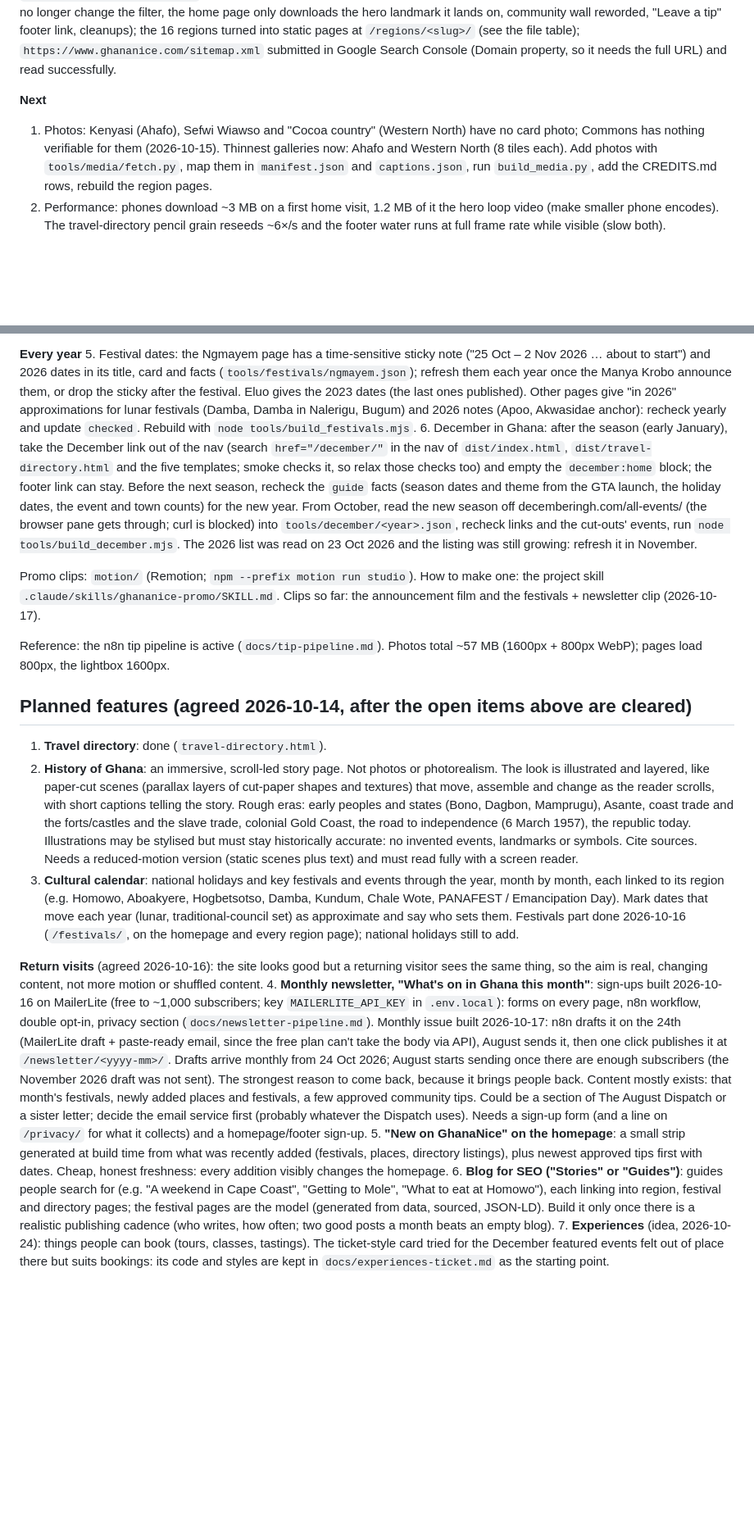
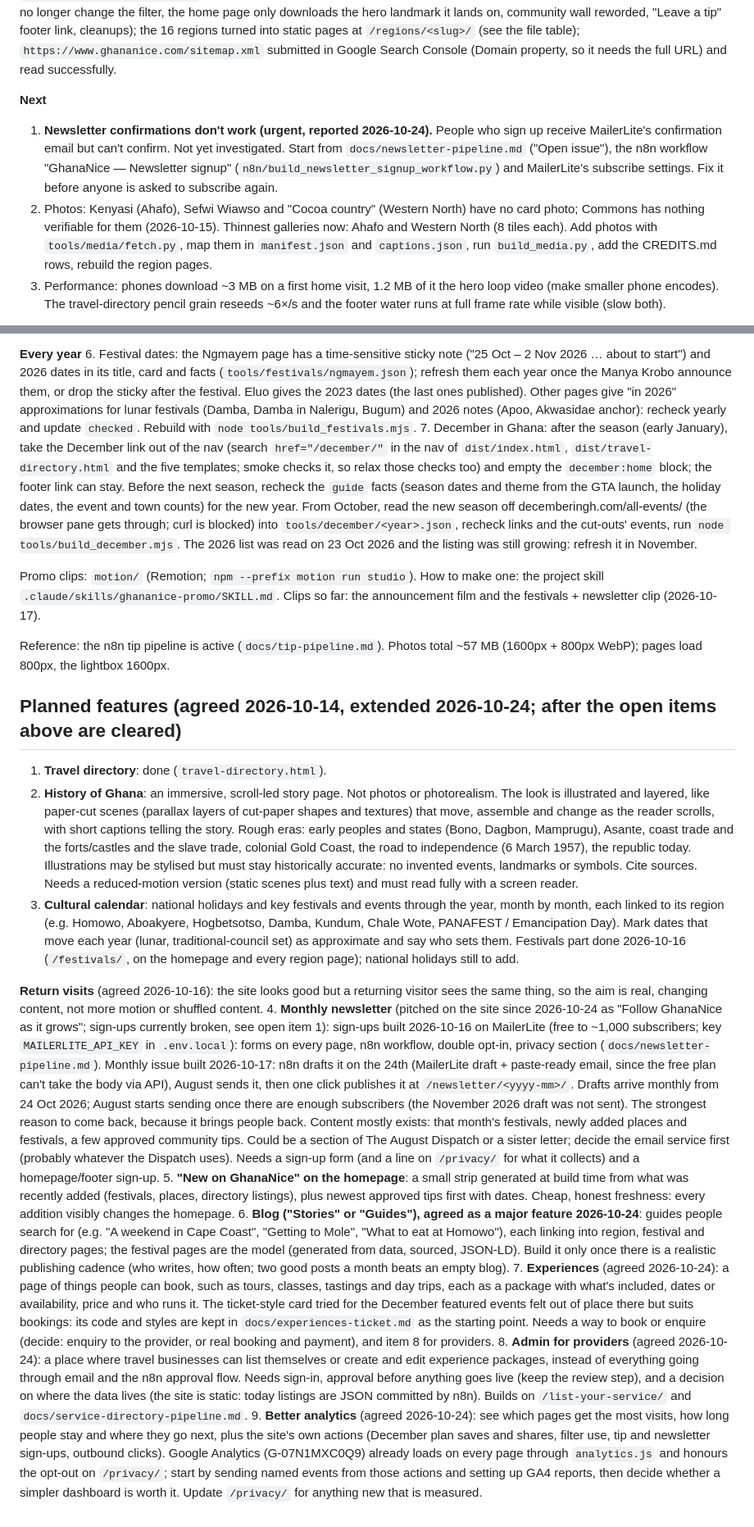
Before and after one commit to AugustOsei/GhanaNice, a Markdown page: CLAUDE.md, 2 parts joined by grey strips. Shown at 82% size. Rendered like a GitHub page; blank space fills up the shorter version.

Commit message:
Docs: record 24 Oct work, newsletter confirmation issue, planned features
Co-Authored-By: Claude Opus 5.5 <noreply@anthropic.com>

```diff
--- a/CLAUDE.md
+++ b/CLAUDE.md
@@ -45,7 +46,8 @@ Done 2026-10-16: festivals section live at `/festivals/` (46 festival pages, eve
 Done 2026-10-14: placeholder "found it nice" counts hidden (votes are still browser-only; `niceCount` stays in the tip data); unused `independence-arch-storm.jpg` removed; code/behaviour/performance audit run, and its quick fixes made (directory listing clicks no longer change the filter, the home page only downloads the hero landmark it lands on, community wall reworded, "Leave a tip" footer link, cleanups); the 16 regions turned into static pages at `/regions/<slug>/` (see the file table); `https://www.ghananice.com/sitemap.xml` submitted in Google Search Console (Domain property, so it needs the full URL) and read successfully.
 
 **Next**
-1. Photos: Kenyasi (Ahafo), Sefwi Wiawso and "Cocoa country" (Western North) have no card photo; Commons has nothing verifiable for them (2026-10-15). Thinnest galleries now: Ahafo and Western North (8 tiles each). Add photos with `tools/media/fetch.py`, map them in `manifest.json` and `captions.json`, run `build_media.py`, add the CREDITS.md rows, rebuild the region pages.
-2. Performance: phones download ~3 MB on a first home visit, 1.2 MB of it the hero loop video (make smaller phone encodes). The travel-directory pencil grain reseeds ~6×/s and the footer water runs at full frame rate while visible (slow both).
+1. **Newsletter confirmations don't work (urgent, reported 2026-10-24).** People who sign up receive MailerLite's confirmation email but can't confirm. Not yet investigated. Start from `docs/newsletter-pipeline.md` ("Open issue"), the n8n workflow "GhanaNice — Newsletter signup" (`n8n/build_newsletter_signup_workflow.py`) and MailerLite's subscribe settings. Fix it before anyone is asked to subscribe again.
+2. Photos: Kenyasi (Ahafo), Sefwi Wiawso and "Cocoa country" (Western North) have no card photo; Commons has nothing verifiable for them (2026-10-15). Thinnest galleries now: Ahafo and Western North (8 tiles each). Add photos with `tools/media/fetch.py`, map them in `manifest.json` and `captions.json`, run `build_media.py`, add the CREDITS.md rows, rebuild the region pages.
+3. Performance: phones download ~3 MB on a first home visit, 1.2 MB of it the hero loop video (make smaller phone encodes). The travel-directory pencil grain reseeds ~6×/s and the footer water runs at full frame rate while visible (slow both).
 
 **Waiting on others**
@@ -54,19 +56,21 @@ Done 2026-10-14: placeholder "found it nice" counts hidden (votes are still brow
 
 **Every year**
-5. Festival dates: the Ngmayem page has a time-sensitive sticky note ("25 Oct – 2 Nov 2026 … about to start") and 2026 dates in its title, card and facts (`tools/festivals/ngmayem.json`); refresh them each year once the Manya Krobo announce them, or drop the sticky after the festival. Eluo gives the 2023 dates (the last ones published). Other pages give "in 2026" approximations for lunar festivals (Damba, Damba in Nalerigu, Bugum) and 2026 notes (Apoo, Akwasidae anchor): recheck yearly and update `checked`. Rebuild with `node tools/build_festivals.mjs`.
-6. December in Ghana: after the season (early January), take the December link out of the nav (search `href="/december/"` in the nav of `dist/index.html`, `dist/travel-directory.html` and the five templates; smoke checks it, so relax those checks too) and empty the `december:home` block; the footer link can stay. Before the next season, recheck the `guide` facts (season dates and theme from the GTA launch, the holiday dates, the event and town counts) for the new year. From October, read the new season off decemberingh.com/all-events/ (the browser pane gets through; curl is blocked) into `tools/december/<year>.json`, recheck links and the cut-outs' events, run `node tools/build_december.mjs`. The 2026 list was read on 23 Oct 2026 and the listing was still growing: refresh it in November.
+6. Festival dates: the Ngmayem page has a time-sensitive sticky note ("25 Oct – 2 Nov 2026 … about to start") and 2026 dates in its title, card and facts (`tools/festivals/ngmayem.json`); refresh them each year once the Manya Krobo announce them, or drop the sticky after the festival. Eluo gives the 2023 dates (the last ones published). Other pages give "in 2026" approximations for lunar festivals (Damba, Damba in Nalerigu, Bugum) and 2026 notes (Apoo, Akwasidae anchor): recheck yearly and update `checked`. Rebuild with `node tools/build_festivals.mjs`.
+7. December in Ghana: after the season (early January), take the December link out of the nav (search `href="/december/"` in the nav of `dist/index.html`, `dist/travel-directory.html` and the five templates; smoke checks it, so relax those checks too) and empty the `december:home` block; the footer link can stay. Before the next season, recheck the `guide` facts (season dates and theme from the GTA launch, the holiday dates, the event and town counts) for the new year. From October, read the new season off decemberingh.com/all-events/ (the browser pane gets through; curl is blocked) into `tools/december/<year>.json`, recheck links and the cut-outs' events, run `node tools/build_december.mjs`. The 2026 list was read on 23 Oct 2026 and the listing was still growing: refresh it in November.
 
 Promo clips: `motion/` (Remotion; `npm --prefix motion run studio`). How to make one: the project skill `.claude/skills/ghananice-promo/SKILL.md`. Clips so far: the announcement film and the festivals + newsletter clip (2026-10-17).
 
 Reference: the n8n tip pipeline is active (`docs/tip-pipeline.md`). Photos total ~57 MB (1600px + 800px WebP); pages load 800px, the lightbox 1600px.
 
-## Planned features (agreed 2026-10-14, after the open items above are cleared)
+## Planned features (agreed 2026-10-14, extended 2026-10-24; after the open items above are cleared)
 1. **Travel directory**: done (`travel-directory.html`).
 2. **History of Ghana**: an immersive, scroll-led story page. Not photos or photorealism. The look is illustrated and layered, like paper-cut scenes (parallax layers of cut-paper shapes and textures) that move, assemble and change as the reader scrolls, with short captions telling the story. Rough eras: early peoples and states (Bono, Dagbon, Mamprugu), Asante, coast trade and the forts/castles and the slave trade, colonial Gold Coast, the road to independence (6 March 1957), the republic today. Illustrations may be stylised but must stay historically accurate: no invented events, landmarks or symbols. Cite sources. Needs a reduced-motion version (static scenes plus text) and must read fully with a screen reader.
 3. **Cultural calendar**: national holidays and key festivals and events through the year, month by month, each linked to its region (e.g. Homowo, Aboakyere, Hogbetsotso, Damba, Kundum, Chale Wote, PANAFEST / Emancipation Day). Mark dates that move each year (lunar, traditional-council set) as approximate and say who sets them. Festivals part done 2026-10-16 (`/festivals/`, on the homepage and every region page); national holidays still to add.
 
 **Return visits** (agreed 2026-10-16): the site looks good but a returning visitor sees the same thing, so the aim is real, changing content, not more motion or shuffled content.
-4. **Monthly newsletter, "What's on in Ghana this month"**: sign-ups built 2026-10-16 on MailerLite (free to ~1,000 subscribers; key `MAILERLITE_API_KEY` in `.env.local`): forms on every page, n8n workflow, double opt-in, privacy section (`docs/newsletter-pipeline.md`). Monthly issue built 2026-10-17: n8n drafts it on the 24th (MailerLite draft + paste-ready email, since the free plan can't take the body via API), August sends it, then one click publishes it at `/newsletter/<yyyy-mm>/`. Drafts arrive monthly from 24 Oct 2026; August starts sending once there are enough subscribers (the November 2026 draft was not sent). The strongest reason to come back, because it brings people back. Content mostly exists: that month's festivals, newly added places and festivals, a few approved community tips. Could be a section of The August Dispatch or a sister letter; decide the email service first (probably whatever the Dispatch uses). Needs a sign-up form (and a line on `/privacy/` for what it collects) and a homepage/footer sign-up.
+4. **Monthly newsletter** (pitched on the site since 2026-10-24 as "Follow GhanaNice as it grows"; sign-ups currently broken, see open item 1): sign-ups built 2026-10-16 on MailerLite (free to ~1,000 subscribers; key `MAILERLITE_API_KEY` in `.env.local`): forms on every page, n8n workflow, double opt-in, privacy section (`docs/newsletter-pipeline.md`). Monthly issue built 2026-10-17: n8n drafts it on the 24th (MailerLite draft + paste-ready email, since the free plan can't take the body via API), August sends it, then one click publishes it at `/newsletter/<yyyy-mm>/`. Drafts arrive monthly from 24 Oct 2026; August starts sending once there are enough subscribers (the November 2026 draft was not sent). The strongest reason to come back, because it brings people back. Content mostly exists: that month's festivals, newly added places and festivals, a few approved community tips. Could be a section of The August Dispatch or a sister letter; decide the email service first (probably whatever the Dispatch uses). Needs a sign-up form (and a line on `/privacy/` for what it collects) and a homepage/footer sign-up.
 5. **"New on GhanaNice" on the homepage**: a small strip generated at build time from what was recently added (festivals, places, directory listings), plus newest approved tips first with dates. Cheap, honest freshness: every addition visibly changes the homepage.
-6. **Blog for SEO ("Stories" or "Guides")**: guides people search for (e.g. "A weekend in Cape Coast", "Getting to Mole", "What to eat at Homowo"), each linking into region, festival and directory pages; the festival pages are the model (generated from data, sourced, JSON-LD). Build it only once there is a realistic publishing cadence (who writes, how often; two good posts a month beats an empty blog).
-7. **Experiences** (idea, 2026-10-24): things people can book (tours, classes, tastings). The ticket-style card tried for the December featured events felt out of place there but suits bookings: its code and styles are kept in `docs/experiences-ticket.md` as the starting point.
+6. **Blog ("Stories" or "Guides"), agreed as a major feature 2026-10-24**: guides people search for (e.g. "A weekend in Cape Coast", "Getting to Mole", "What to eat at Homowo"), each linking into region, festival and directory pages; the festival pages are the model (generated from data, sourced, JSON-LD). Build it only once there is a realistic publishing cadence (who writes, how often; two good posts a month beats an empty blog).
+7. **Experiences** (agreed 2026-10-24): a page of things people can book, such as tours, classes, tastings and day trips, each as a package with what's included, dates or availability, price and who runs it. The ticket-style card tried for the December featured events felt out of place there but suits bookings: its code and styles are kept in `docs/experiences-ticket.md` as the starting point. Needs a way to book or enquire (decide: enquiry to the provider, or real booking and payment), and item 8 for providers.
+8. **Admin for providers** (agreed 2026-10-24): a place where travel businesses can list themselves or create and edit experience packages, instead of everything going through email and the n8n approval flow. Needs sign-in, approval before anything goes live (keep the review step), and a decision on where the data lives (the site is static: today listings are JSON committed by n8n). Builds on `/list-your-service/` and `docs/service-directory-pipeline.md`.
+9. **Better analytics** (agreed 2026-10-24): see which pages get the most visits, how long people stay and where they go next, plus the site's own actions (December plan saves and shares, filter use, tip and newsletter sign-ups, outbound clicks). Google Analytics (G-07N1MXC0Q9) already loads on every page through `analytics.js` and honours the opt-out on `/privacy/`; start by sending named events from those actions and setting up GA4 reports, then decide whether a simpler dashboard is worth it. Update `/privacy/` for anything new that is measured.
```
Also changed, not shown: other parts of CLAUDE.md (+4 -3 lines), docs/newsletter-pipeline.md (+19 -1 lines).
